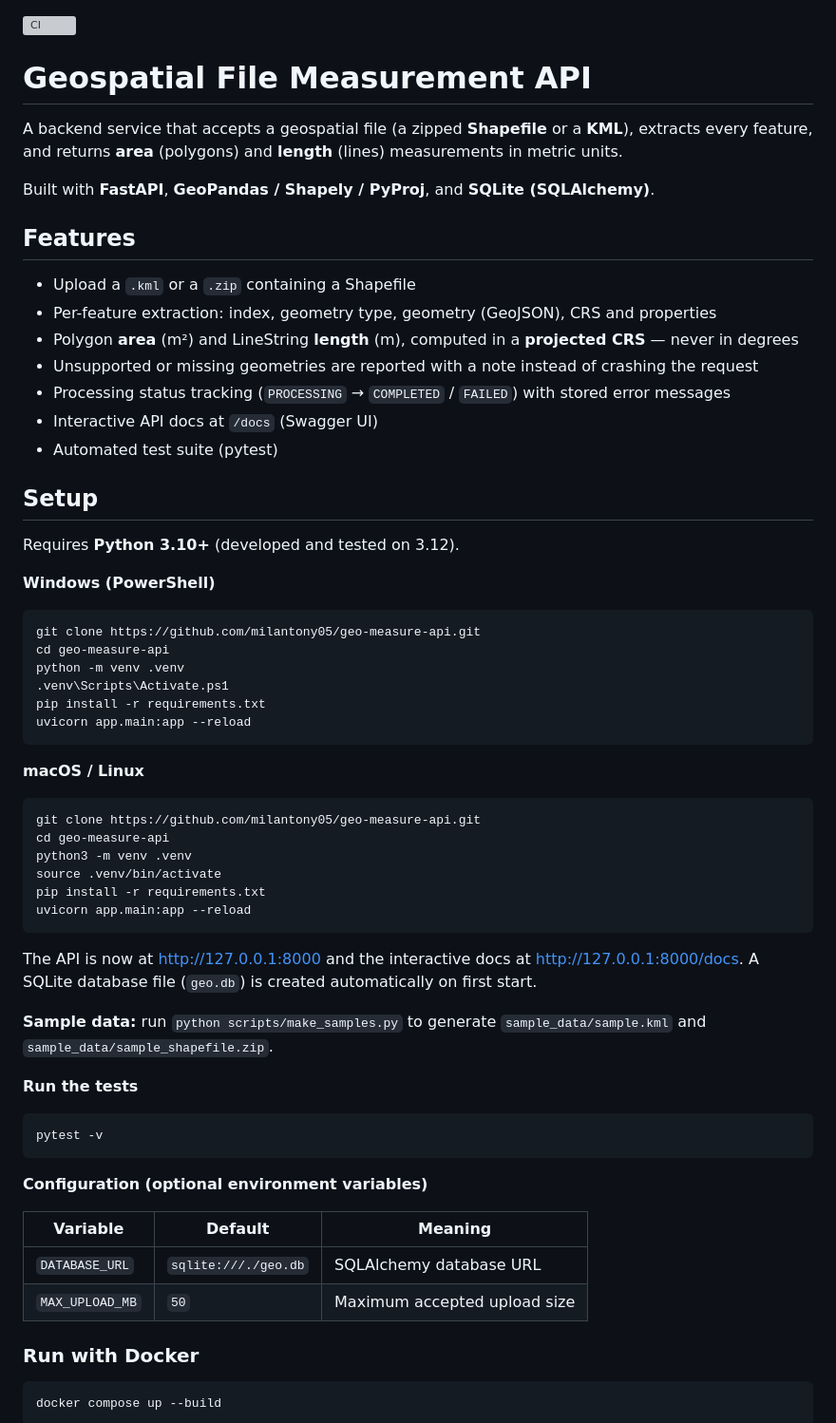
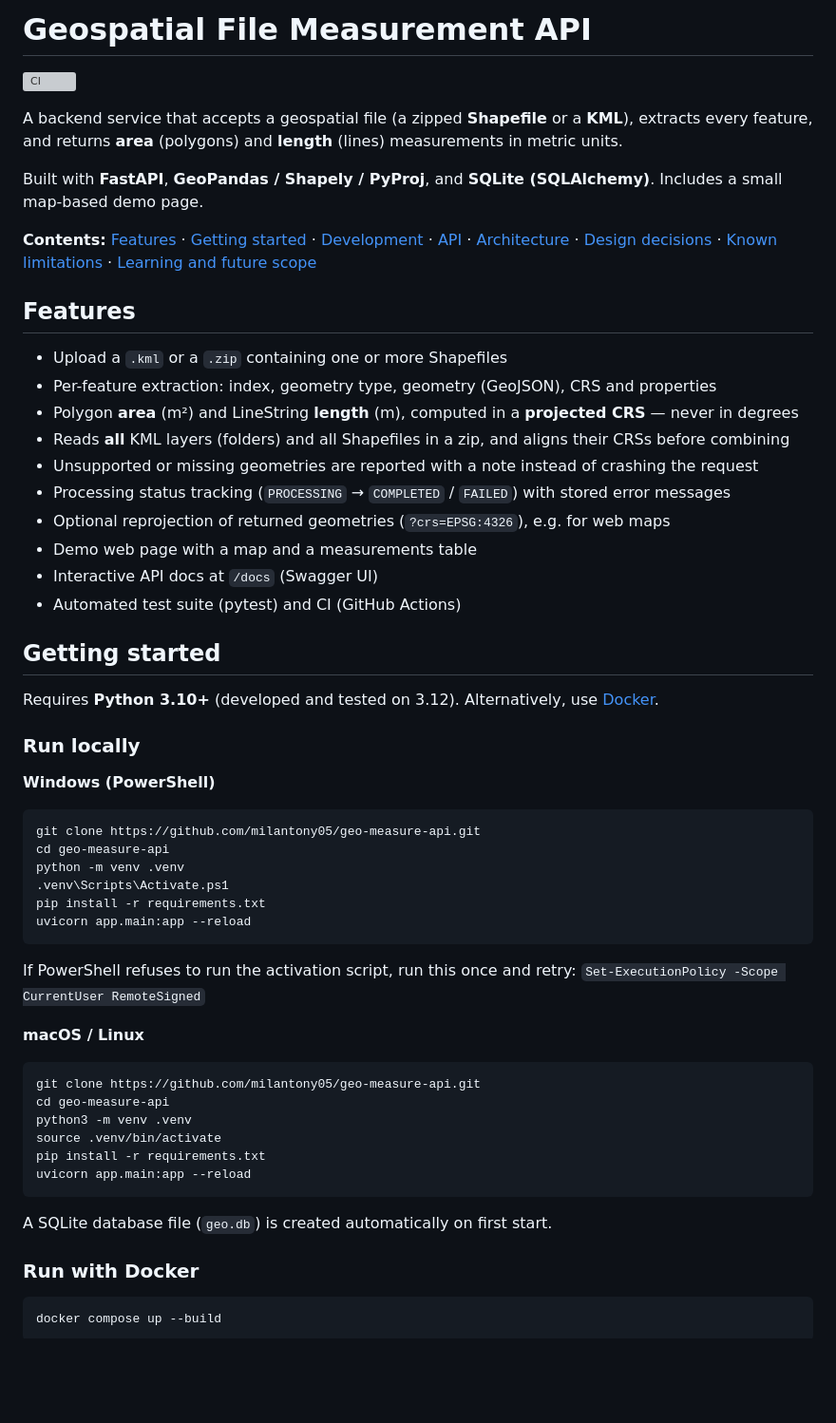
Before and after one commit to milantony05/geo-measure-api, a Markdown page: README.md, the part around one of its changes. Shown at 95% size. Drawn GitHub-style; blank space fills up the shorter version; grey boxes are pictures that could not be loaded.

````diff
--- a/README.md
+++ b/README.md
@@ -1,23 +1,31 @@
+# Geospatial File Measurement API
+
 ![CI](https://github.com/milantony05/geo-measure-api/actions/workflows/ci.yml/badge.svg)
-# Geospatial File Measurement API
 
 A backend service that accepts a geospatial file (a zipped **Shapefile** or a **KML**), extracts every feature, and returns **area** (polygons) and **length** (lines) measurements in metric units.
 
-Built with **FastAPI**, **GeoPandas / Shapely / PyProj**, and **SQLite (SQLAlchemy)**.
+Built with **FastAPI**, **GeoPandas / Shapely / PyProj**, and **SQLite (SQLAlchemy)**. Includes a small map-based demo page.
+
+**Contents:** [Features](#features) · [Getting started](#getting-started) · [Development](#development) · [API](#api) · [Architecture](#architecture) · [Design decisions](#design-decisions) · [Known limitations](#known-limitations) · [Learning and future scope](#learning-and-future-scope)
 
 ## Features
 
-- Upload a `.kml` or a `.zip` containing a Shapefile
+- Upload a `.kml` or a `.zip` containing one or more Shapefiles
 - Per-feature extraction: index, geometry type, geometry (GeoJSON), CRS and properties
 - Polygon **area** (m²) and LineString **length** (m), computed in a **projected CRS** — never in degrees
+- Reads **all** KML layers (folders) and all Shapefiles in a zip, and aligns their CRSs before combining
 - Unsupported or missing geometries are reported with a note instead of crashing the request
 - Processing status tracking (`PROCESSING` → `COMPLETED` / `FAILED`) with stored error messages
+- Optional reprojection of returned geometries (`?crs=EPSG:4326`), e.g. for web maps
+- Demo web page with a map and a measurements table
 - Interactive API docs at `/docs` (Swagger UI)
-- Automated test suite (pytest)
+- Automated test suite (pytest) and CI (GitHub Actions)
 
-## Setup
+## Getting started
 
-Requires **Python 3.10+** (developed and tested on 3.12).
+Requires **Python 3.10+** (developed and tested on 3.12). Alternatively, use [Docker](#run-with-docker).
+
+### Run locally
 
 **Windows (PowerShell)**
 
@@ -30,6 +38,9 @@ pip install -r requirements.txt
 uvicorn app.main:app --reload
 ```
 
+If PowerShell refuses to run the activation script, run this once and retry:
+`Set-ExecutionPolicy -Scope CurrentUser RemoteSigned`
+
 **macOS / Linux**
 
 ```bash
@@ -41,23 +52,7 @@ pip install -r requirements.txt
 uvicorn app.main:app --reload
 ```
 
-The API is now at http://127.0.0.1:8000 and the interactive docs at http://127.0.0.1:8000/docs.
 A SQLite database file (`geo.db`) is created automatically on first start.
-
-**Sample data:** run `python scripts/make_samples.py` to generate `sample_data/sample.kml` and `sample_data/sample_shapefile.zip`.
-
-**Run the tests**
-
-```bash
-pytest -v
-```
-
-**Configuration (optional environment variables)**
-
-| Variable | Default | Meaning |
-|---|---|---|
-| `DATABASE_URL` | `sqlite:///./geo.db` | SQLAlchemy database URL |
-| `MAX_UPLOAD_MB` | `50` | Maximum accepted upload size |
 
 ### Run with Docker
 
````
Also changed, not shown: other parts of README.md (+75 -23 lines).
